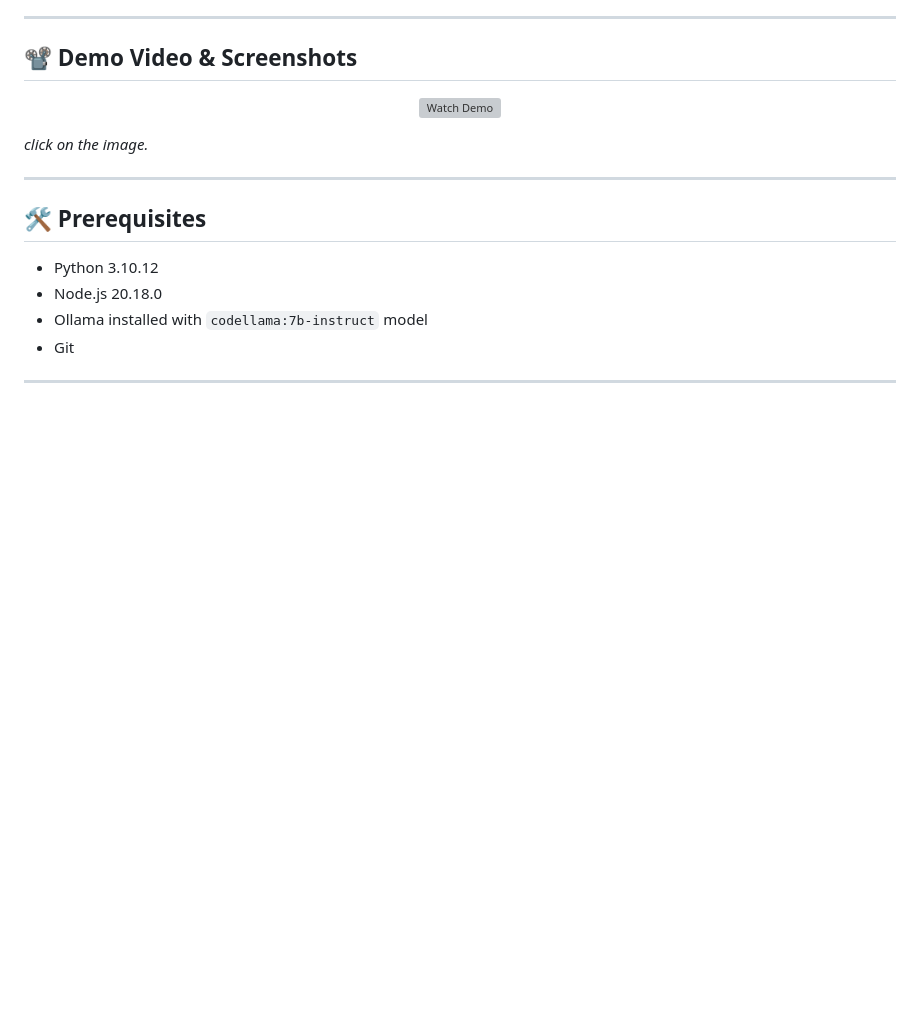
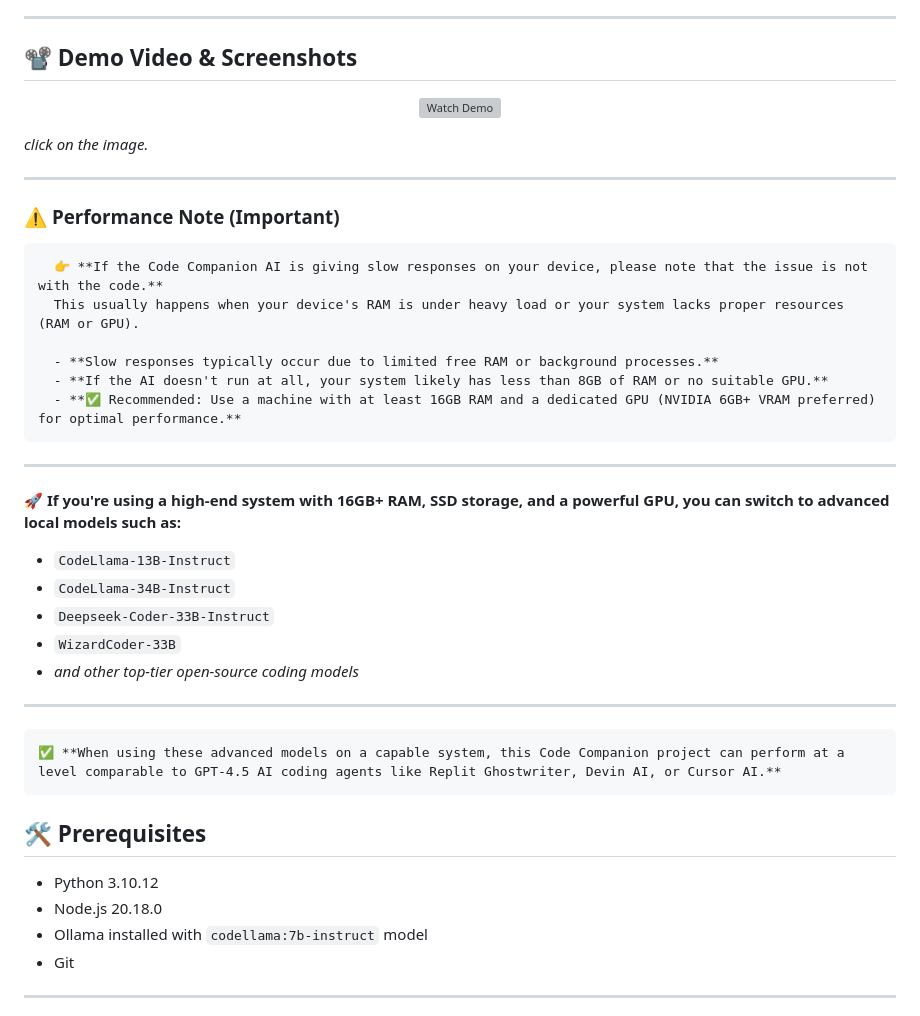
Before and after one commit to bhaktofmahakal/Code-Companion-personal-ai-coder-agent, a Markdown page: README.md, the part around the change. GitHub-like rendering; blank space fills up the shorter version; grey boxes are pictures that could not be loaded.

```diff
--- a/README.md
+++ b/README.md
@@ -29,6 +29,31 @@ A powerful autonomous AI agent framework built with Ollama and CodeLlama:7B-Inst
 *click on the image.*
 
 ---
+
+### ⚠️ **Performance Note (Important)**
+
+      👉 **If the Code Companion AI is giving slow responses on your device, please note that the issue is not with the code.**
+      This usually happens when your device's RAM is under heavy load or your system lacks proper resources (RAM or GPU).
+
+      - **Slow responses typically occur due to limited free RAM or background processes.**
+      - **If the AI doesn't run at all, your system likely has less than 8GB of RAM or no suitable GPU.**
+      - **✅ Recommended: Use a machine with at least 16GB RAM and a dedicated GPU (NVIDIA 6GB+ VRAM preferred) for optimal performance.**
+
+---
+
+🚀 **If you're using a high-end system with 16GB+ RAM, SSD storage, and a powerful GPU, you can switch to advanced local models such as:**
+
+- `CodeLlama-13B-Instruct`
+- `CodeLlama-34B-Instruct`
+- `Deepseek-Coder-33B-Instruct`
+- `WizardCoder-33B`
+- *and other top-tier open-source coding models*
+
+---
+
+    ✅ **When using these advanced models on a capable system, this Code Companion project can perform at a level comparable to GPT-4.5 AI coding agents like Replit Ghostwriter, Devin AI, or Cursor AI.**
+
+
 
 ## 🛠️ Prerequisites
 
```
